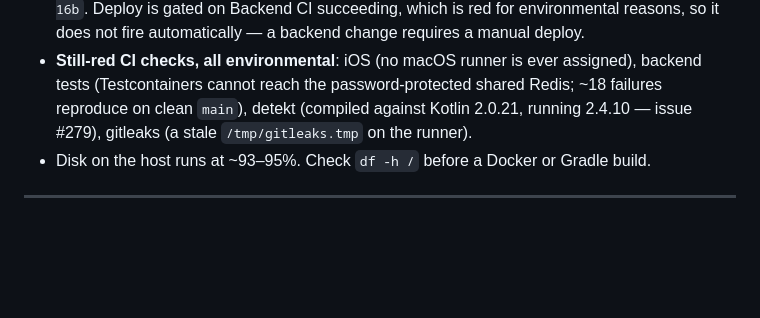
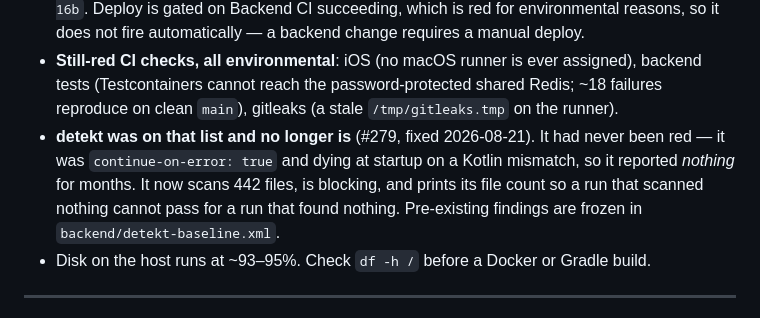
Before and after one commit to ahmetabdullahgultekin/Muhabbet, a Markdown page: docs/HANDOFF_2026-08-16.md, the part around the change. Rendered like a GitHub page; blank space fills up the shorter version.

Commit message:
Correct the two active docs that still say detekt is dead
HANDOFF listed detekt under "still-red CI checks, all environmental", which was
wrong in both halves: it was never red (continue-on-error hid it) and it is no
longer broken. ROADMAP cites it as the standing example of a gate that did not
run — kept, because it is still the clearest one, but marked fixed so nobody
reads it as current state.

Co-Authored-By: Claude Opus 5 (1M context) <noreply@anthropic.com>
Claude-Session: https://claude.ai/code/session_01Bxd52eUjcxkznjW1GyvzkQ

```diff
--- a/docs/HANDOFF_2026-08-16.md
+++ b/docs/HANDOFF_2026-08-16.md
@@ -138,8 +138,12 @@ was deleted. Counting the rows afterwards is what caught it.
   fire automatically — a backend change requires a manual deploy.
 - **Still-red CI checks, all environmental**: iOS (no macOS runner is ever assigned), backend tests
   (Testcontainers cannot reach the password-protected shared Redis; ~18 failures reproduce on clean
-  `main`), detekt (compiled against Kotlin 2.0.21, running 2.4.10 — issue #279), gitleaks (a stale
-  `/tmp/gitleaks.tmp` on the runner).
+  `main`), gitleaks (a stale `/tmp/gitleaks.tmp` on the runner).
+- **detekt was on that list and no longer is** (#279, fixed 2026-08-21). It had never been red — it
+  was `continue-on-error: true` and dying at startup on a Kotlin mismatch, so it reported *nothing*
+  for months. It now scans 442 files, is blocking, and prints its file count so a run that scanned
+  nothing cannot pass for a run that found nothing. Pre-existing findings are frozen in
+  `backend/detekt-baseline.xml`.
 - Disk on the host runs at ~93–95%. Check `df -h /` before a Docker or Gradle build.
 
 ---
```
Also changed, not shown: ROADMAP.md (+3 -2 lines).
